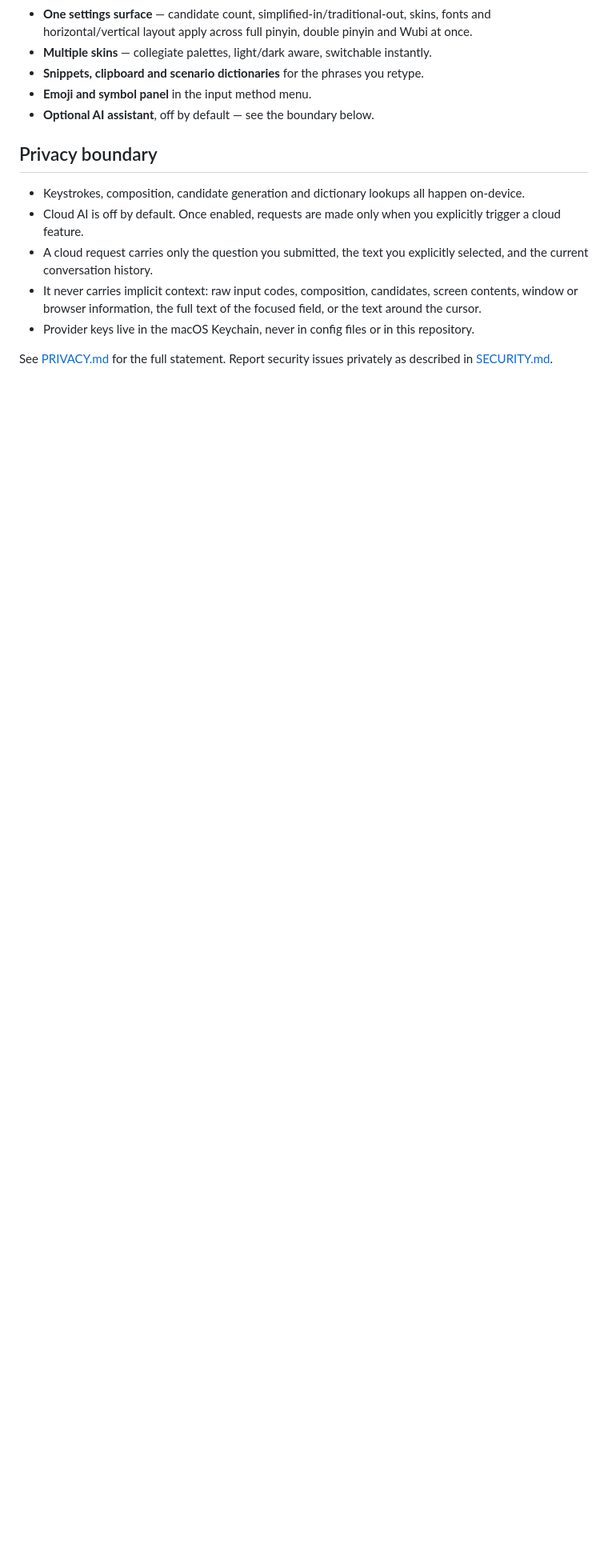
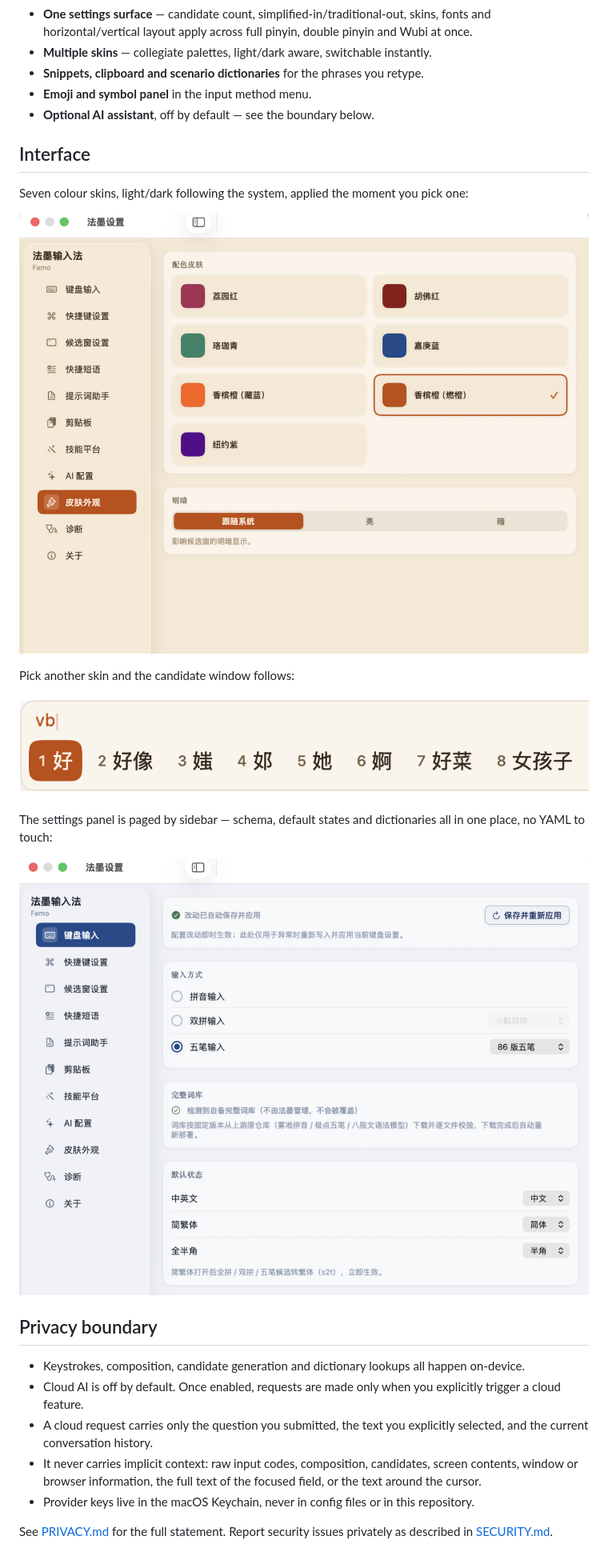
Before and after one commit to semantic-craft/owltype-macos, a Markdown page: README.en.md, the part around one of its changes. Shown at 80% size. Drawn GitHub-style; pictures changed too: docs/screenshots/candidates-flame.png (added), docs/screenshots/keyboard-settings.png (added), docs/screenshots/skins.png (added); blank space fills up the shorter version.

```diff
--- a/README.en.md
+++ b/README.en.md
@@ -42,6 +44,21 @@ delete `/Library/Input Methods/Famo.app`.
 - **Snippets, clipboard and scenario dictionaries** for the phrases you retype.
 - **Emoji and symbol panel** in the input method menu.
 - **Optional AI assistant**, off by default — see the boundary below.
+
+## Interface
+
+Seven colour skins, light/dark following the system, applied the moment you pick one:
+
+![Skin picker](docs/screenshots/skins.png)
+
+Pick another skin and the candidate window follows:
+
+![Candidate window in the Champagne Orange (Flame) skin](docs/screenshots/candidates-flame.png)
+
+The settings panel is paged by sidebar — schema, default states and dictionaries all in one place,
+no YAML to touch:
+
+![Keyboard settings](docs/screenshots/keyboard-settings.png)
 
 ## Privacy boundary
 
```
Also changed, not shown: other parts of README.en.md (+2 -0 lines), README.md (+16 -0 lines), docs/screenshots/candidates.png (added).
